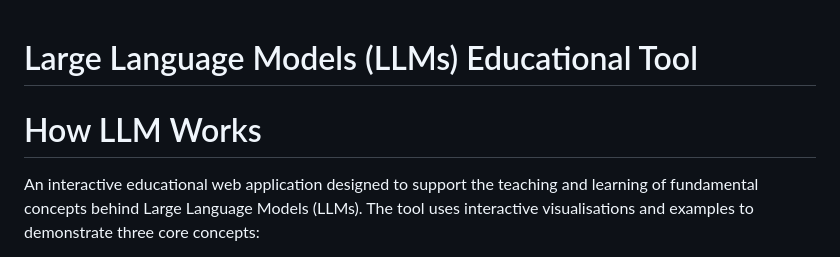
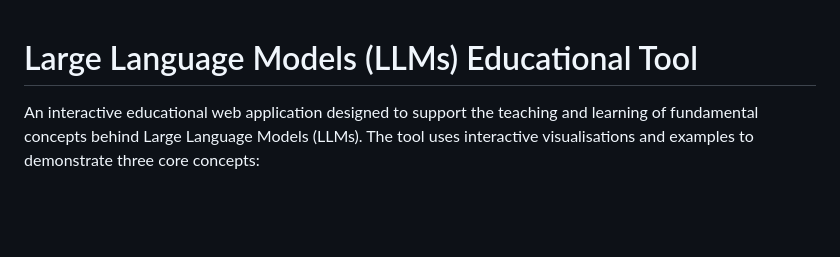
Before and after one commit to Frhfarok/ai-for-schools, a Markdown page: README.md, the part around the change. GitHub-like rendering; blank space fills up the shorter version.

```diff
--- a/README.md
+++ b/README.md
@@ -1,6 +1,4 @@
 # Large Language Models (LLMs) Educational Tool
-
-# How LLM Works
 
 An interactive educational web application designed to support the teaching and learning of fundamental concepts behind Large Language Models (LLMs).
 The tool uses interactive visualisations and examples to demonstrate three core concepts:
```
